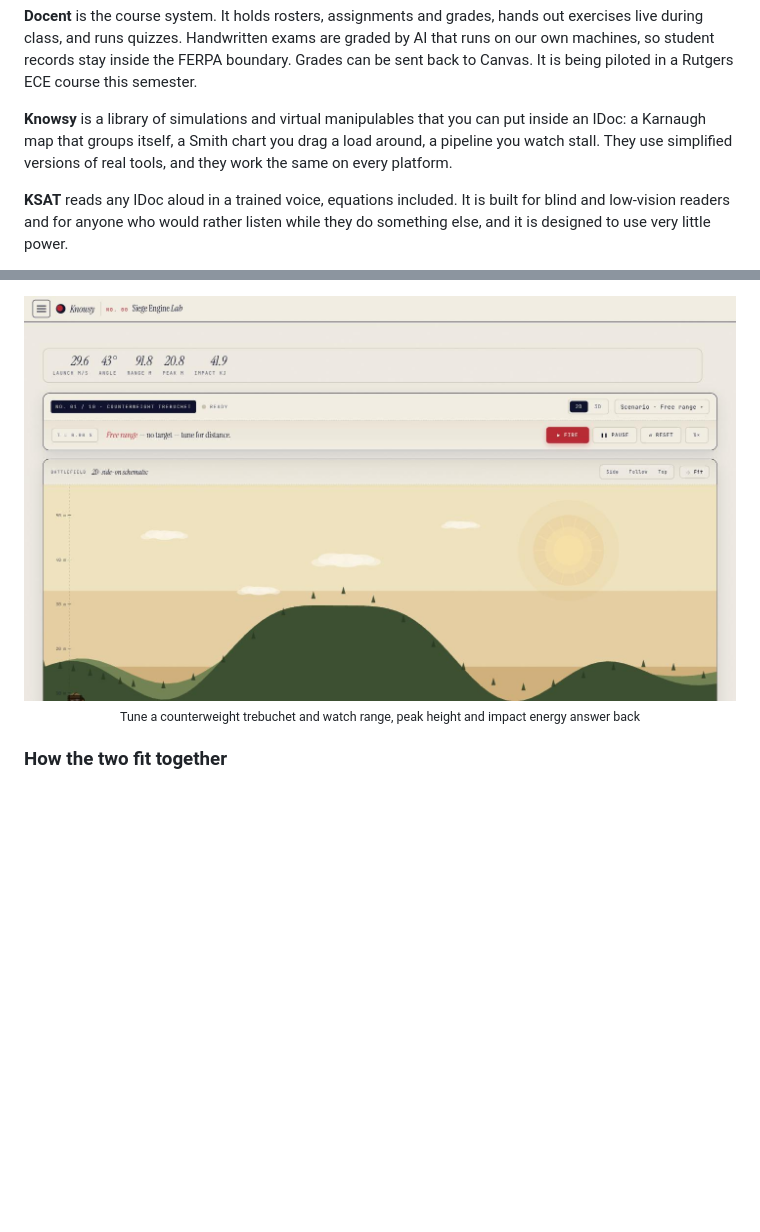
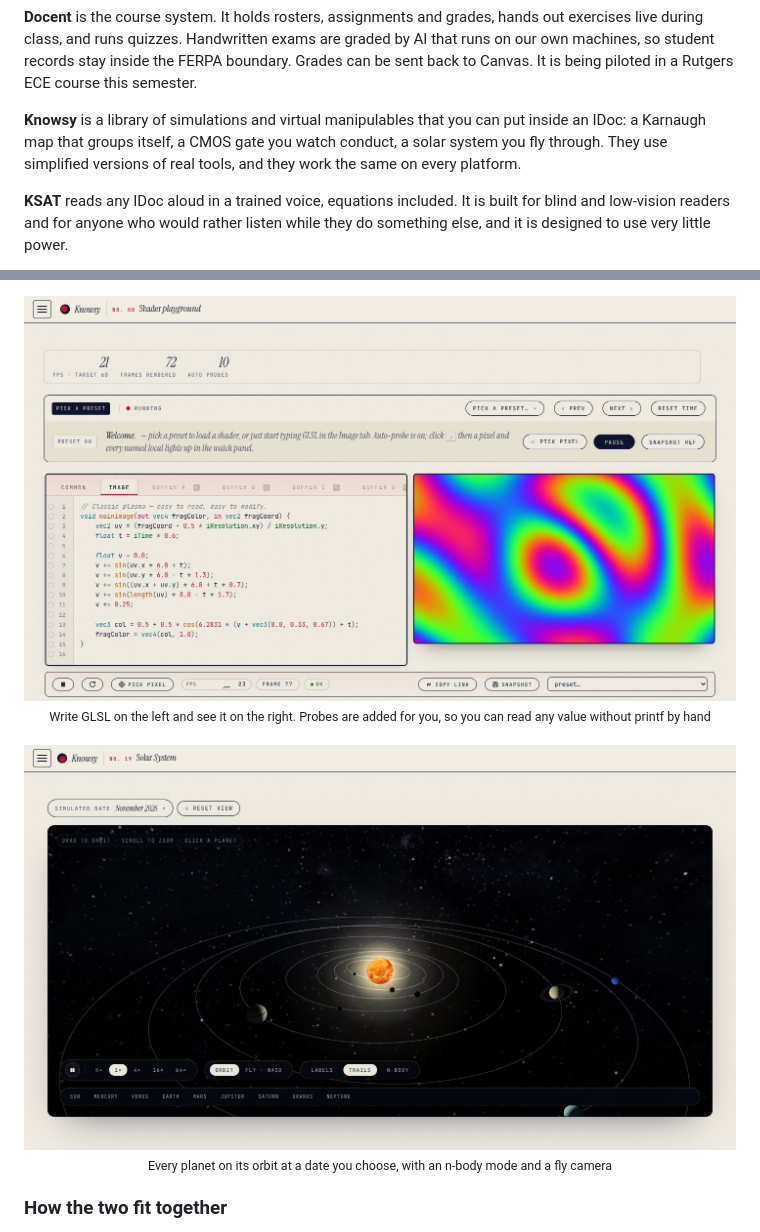
Before and after one commit to RU-EducationalPlatform/.github, a Markdown page: profile/Readme.md, 2 parts joined by grey strips. Rendered like a GitHub page; pictures changed too: assets/knowsy-shader.jpg (added), assets/knowsy-solar.jpg, assets/knowsy-trebuchet.jpg (deleted); blank space fills up the shorter version.

```diff
--- a/profile/Readme.md
+++ b/profile/Readme.md
@@ -58,7 +58,7 @@ prosAIdon makes the software a STEM course runs on. IDoc came first. The others
 
 **Docent** is the course system. It holds rosters, assignments and grades, hands out exercises live during class, and runs quizzes. Handwritten exams are graded by AI that runs on our own machines, so student records stay inside the FERPA boundary. Grades can be sent back to Canvas. It is being piloted in a Rutgers ECE course this semester.
 
-**Knowsy** is a library of simulations and virtual manipulables that you can put inside an IDoc: a Karnaugh map that groups itself, a Smith chart you drag a load around, a pipeline you watch stall. They use simplified versions of real tools, and they work the same on every platform.
+**Knowsy** is a library of simulations and virtual manipulables that you can put inside an IDoc: a Karnaugh map that groups itself, a CMOS gate you watch conduct, a solar system you fly through. They use simplified versions of real tools, and they work the same on every platform.
 
 **KSAT** reads any IDoc aloud in a trained voice, equations included. It is built for blind and low-vision readers and for anyone who would rather listen while they do something else, and it is designed to use very little power.
 
@@ -182,9 +174,17 @@ can open one on a projector without signing in to anything.
 <br>
 
 <div align="center">
-<img src="https://raw.githubusercontent.com/RU-EducationalPlatform/.github/main/assets/knowsy-trebuchet.jpg" alt="The siege engine lab: launch speed, angle, range, peak height and impact energy across the top, above a side-on battlefield with hills and trees" width="880">
+<img src="https://raw.githubusercontent.com/RU-EducationalPlatform/.github/main/assets/knowsy-shader.jpg" alt="The shader playground: a GLSL editor beside a live plasma render, with frame rate and probe counts above" width="880">
 <br>
-<sub>Tune a counterweight trebuchet and watch range, peak height and impact energy answer back</sub>
+<sub>Write GLSL on the left and see it on the right. Probes are added for you, so you can read any value without printf by hand</sub>
+</div>
+
+<br>
+
+<div align="center">
+<img src="https://raw.githubusercontent.com/RU-EducationalPlatform/.github/main/assets/knowsy-solar.jpg" alt="The solar system module: the Sun and planets on their orbits against a starfield, with speed, orbit and trail controls" width="880">
+<br>
+<sub>Every planet on its orbit at a date you choose, with an n-body mode and a fly camera</sub>
 </div>
 
 ### How the two fit together
```
Also changed, not shown: other parts of profile/Readme.md (+14 -22 lines), assets/knowsy-kmap.jpg, assets/knowsy-mosfet.jpg (added), assets/knowsy-smith.jpg (deleted).
